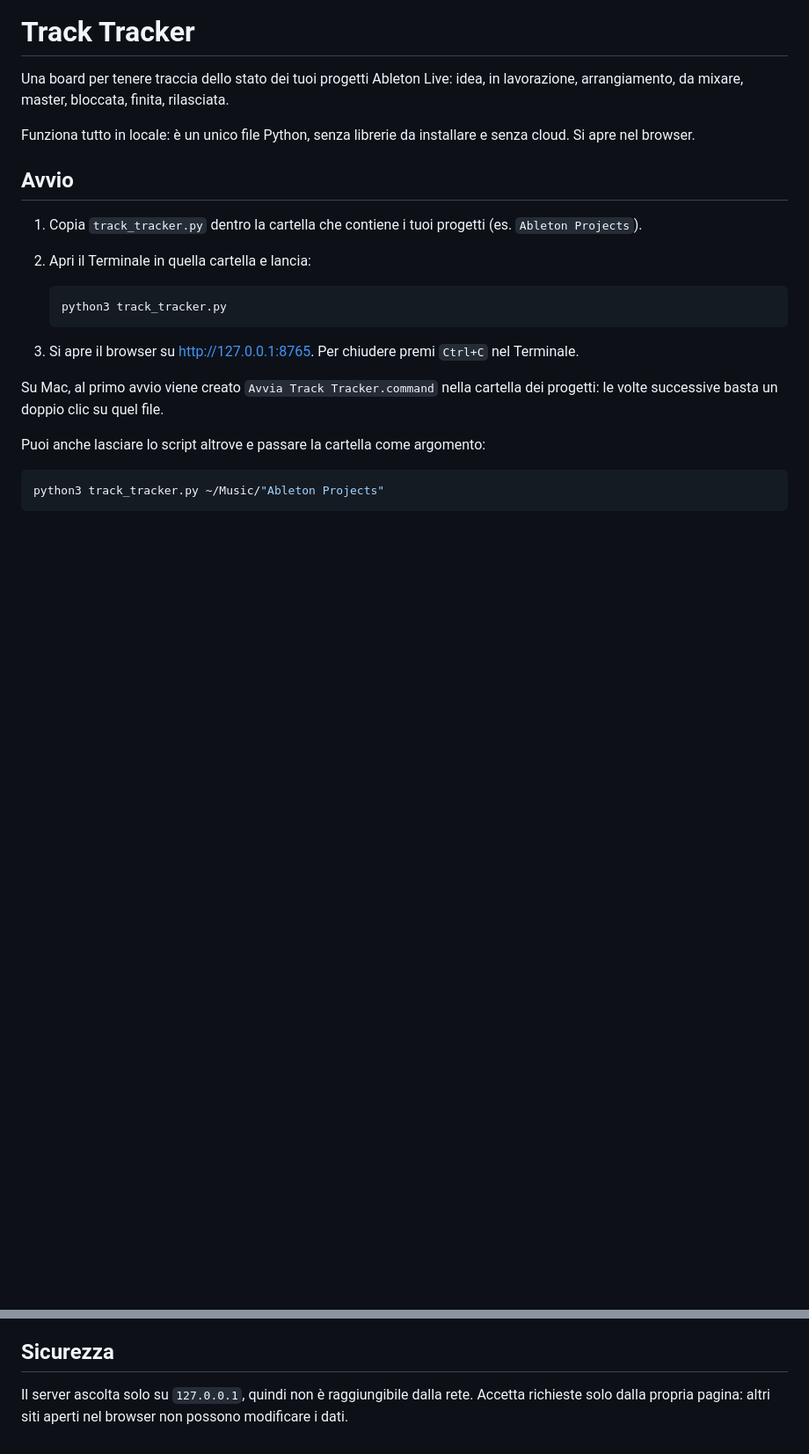
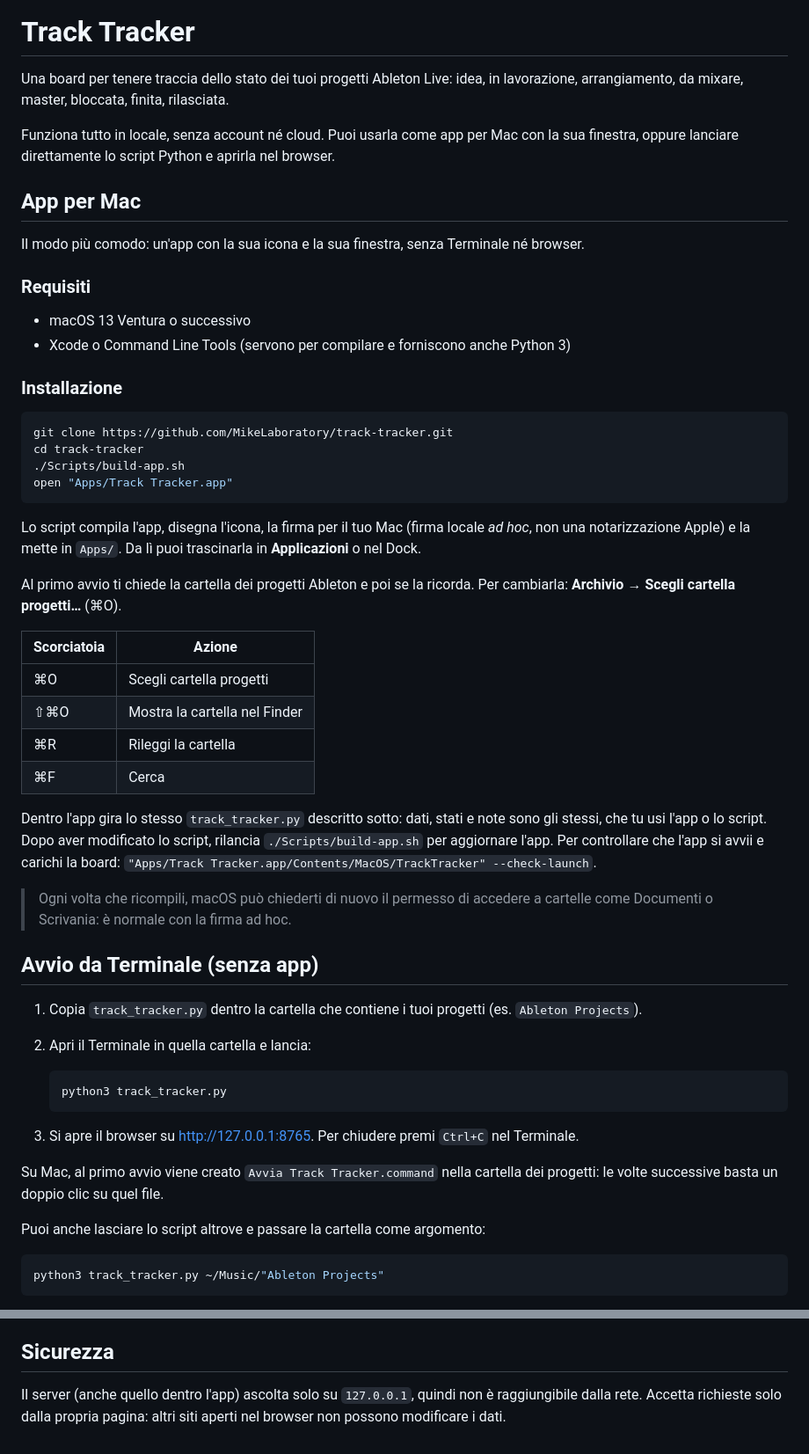
Before and after one commit to MikeLaboratory/track-tracker, a Markdown page: README.md, 2 parts joined by grey strips. Shown at 88% size. Rendered like a GitHub page; blank space fills up the shorter version.

````diff
--- a/README.md
+++ b/README.md
@@ -2,9 +2,42 @@
 
 Una board per tenere traccia dello stato dei tuoi progetti Ableton Live: idea, in lavorazione, arrangiamento, da mixare, master, bloccata, finita, rilasciata.
 
-Funziona tutto in locale: è un unico file Python, senza librerie da installare e senza cloud. Si apre nel browser.
+Funziona tutto in locale, senza account né cloud. Puoi usarla come app per Mac con la sua finestra, oppure lanciare direttamente lo script Python e aprirla nel browser.
 
-## Avvio
+## App per Mac
+
+Il modo più comodo: un'app con la sua icona e la sua finestra, senza Terminale né browser.
+
+### Requisiti
+
+- macOS 13 Ventura o successivo
+- Xcode o Command Line Tools (servono per compilare e forniscono anche Python 3)
+
+### Installazione
+
+```bash
+git clone https://github.com/MikeLaboratory/track-tracker.git
+cd track-tracker
+./Scripts/build-app.sh
+open "Apps/Track Tracker.app"
+```
+
+Lo script compila l'app, disegna l'icona, la firma per il tuo Mac (firma locale *ad hoc*, non una notarizzazione Apple) e la mette in `Apps/`. Da lì puoi trascinarla in **Applicazioni** o nel Dock.
+
+Al primo avvio ti chiede la cartella dei progetti Ableton e poi se la ricorda. Per cambiarla: **Archivio → Scegli cartella progetti…** (⌘O).
+
+| Scorciatoia | Azione |
+|---|---|
+| ⌘O | Scegli cartella progetti |
+| ⇧⌘O | Mostra la cartella nel Finder |
+| ⌘R | Rileggi la cartella |
+| ⌘F | Cerca |
+
+Dentro l'app gira lo stesso `track_tracker.py` descritto sotto: dati, stati e note sono gli stessi, che tu usi l'app o lo script. Dopo aver modificato lo script, rilancia `./Scripts/build-app.sh` per aggiornare l'app. Per controllare che l'app si avvii e carichi la board: `"Apps/Track Tracker.app/Contents/MacOS/TrackTracker" --check-launch`.
+
+> Ogni volta che ricompili, macOS può chiederti di nuovo il permesso di accedere a cartelle come Documenti o Scrivania: è normale con la firma ad hoc.
+
+## Avvio da Terminale (senza app)
 
 1. Copia `track_tracker.py` dentro la cartella che contiene i tuoi progetti (es. `Ableton Projects`).
 2. Apri il Terminale in quella cartella e lancia:
@@ -73,4 +106,4 @@ Se **rinomini o sposti** la cartella di un progetto (anche sotto un altro alias
 
 ## Sicurezza
 
-Il server ascolta solo su `127.0.0.1`, quindi non è raggiungibile dalla rete. Accetta richieste solo dalla propria pagina: altri siti aperti nel browser non possono modificare i dati.
+Il server (anche quello dentro l'app) ascolta solo su `127.0.0.1`, quindi non è raggiungibile dalla rete. Accetta richieste solo dalla propria pagina: altri siti aperti nel browser non possono modificare i dati.
````
Also changed, not shown: Resources/AppIcon.png (added), 8 other files.
